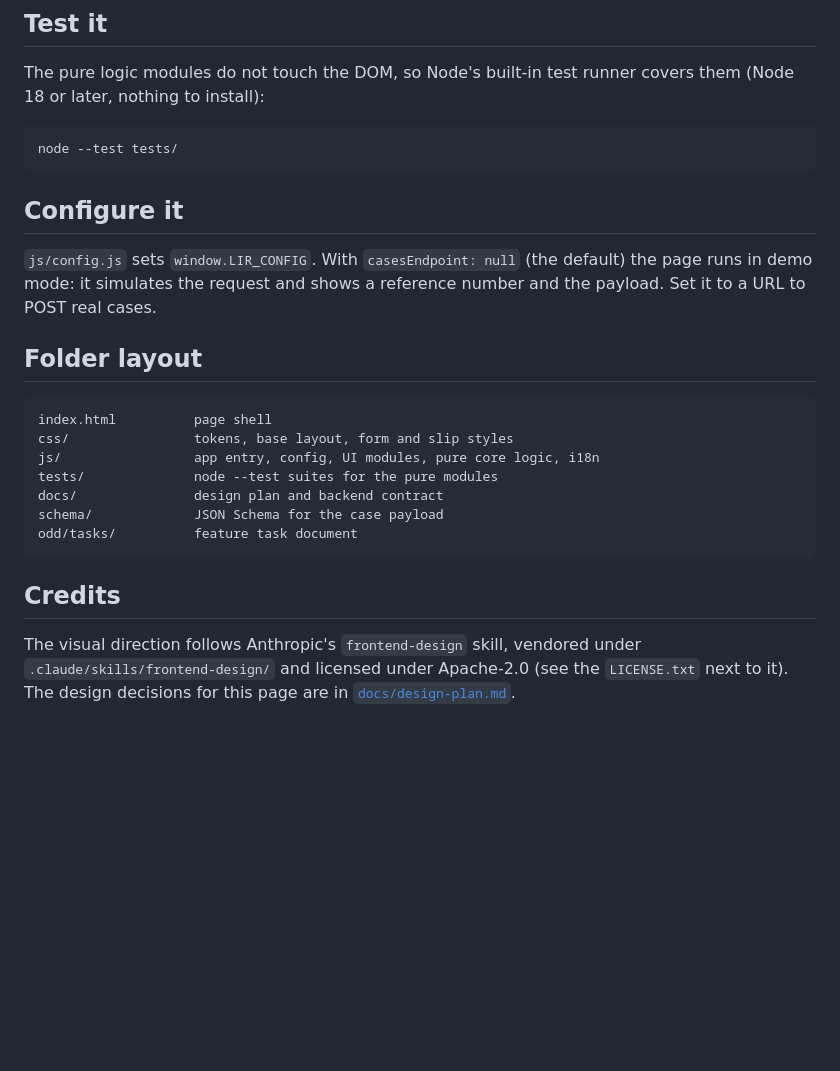
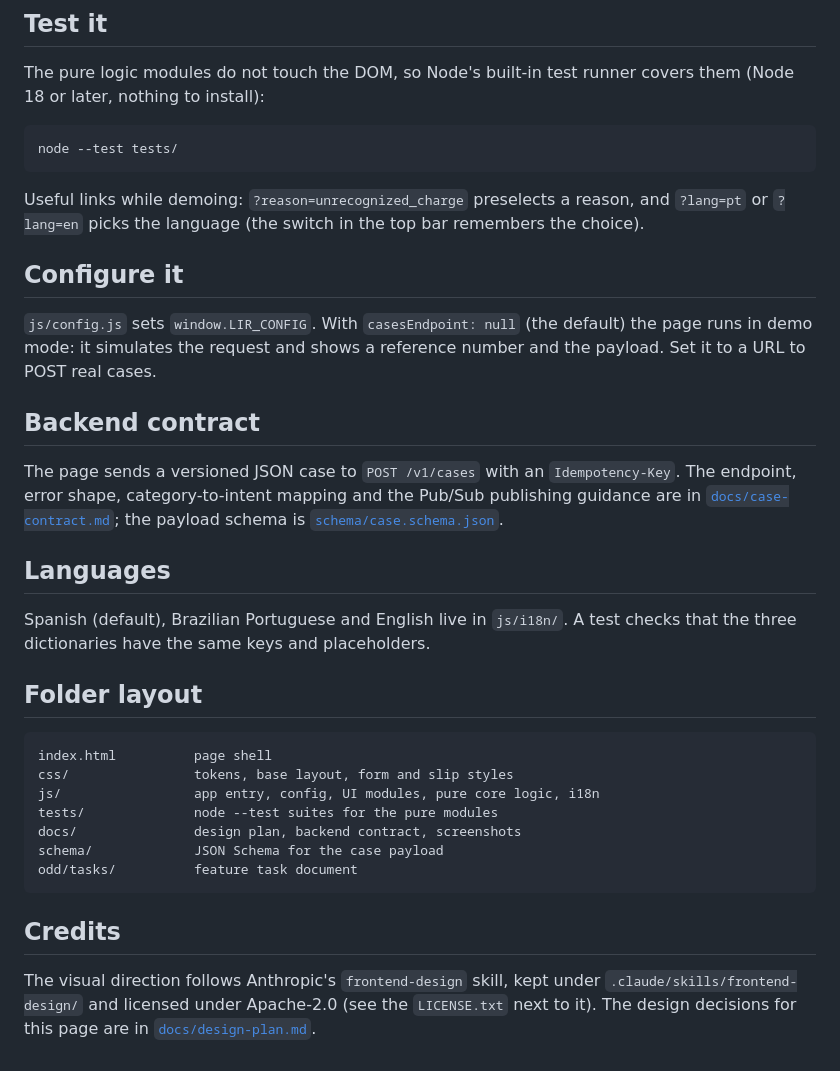
Before and after one commit to Lir-team/factored-hackathon-2026-lir-web, a Markdown page: README.md, the part around the change printed below. GitHub-like rendering; blank space fills up the shorter version.

````diff
--- a/README.md
+++ b/README.md
@@ -30,11 +36,28 @@ covers them (Node 18 or later, nothing to install):
 node --test tests/
 ```
 
+Useful links while demoing: `?reason=unrecognized_charge` preselects a reason,
+and `?lang=pt` or `?lang=en` picks the language (the switch in the top bar
+remembers the choice).
+
 ## Configure it
 
 `js/config.js` sets `window.LIR_CONFIG`. With `casesEndpoint: null` (the
 default) the page runs in demo mode: it simulates the request and shows a
 reference number and the payload. Set it to a URL to POST real cases.
+
+## Backend contract
+
+The page sends a versioned JSON case to `POST /v1/cases` with an
+`Idempotency-Key`. The endpoint, error shape, category-to-intent mapping and
+the Pub/Sub publishing guidance are in
+[`docs/case-contract.md`](docs/case-contract.md); the payload schema is
+[`schema/case.schema.json`](schema/case.schema.json).
+
+## Languages
+
+Spanish (default), Brazilian Portuguese and English live in `js/i18n/`. A test
+checks that the three dictionaries have the same keys and placeholders.
 
 ## Folder layout
 
@@ -43,14 +66,14 @@ index.html          page shell
 css/                tokens, base layout, form and slip styles
 js/                 app entry, config, UI modules, pure core logic, i18n
 tests/              node --test suites for the pure modules
-docs/               design plan and backend contract
+docs/               design plan, backend contract, screenshots
 schema/             JSON Schema for the case payload
 odd/tasks/          feature task document
 ```
 
 ## Credits
 
-The visual direction follows Anthropic's `frontend-design` skill, vendored
+The visual direction follows Anthropic's `frontend-design` skill, kept
 under `.claude/skills/frontend-design/` and licensed under Apache-2.0 (see
 the `LICENSE.txt` next to it). The design decisions for this page are in
 [`docs/design-plan.md`](docs/design-plan.md).
````
Also changed, not shown: other parts of README.md (+6 -0 lines), docs/case-contract.md (added, +112 -0 lines), odd/tasks/bank-support-form.md (+29 -6 lines), docs/screenshots/desktop-fraud.png (added), docs/screenshots/desktop.png (added), docs/screenshots/mobile-lost-card.png (added), docs/screenshots/mobile.png (added), 4 other files.
